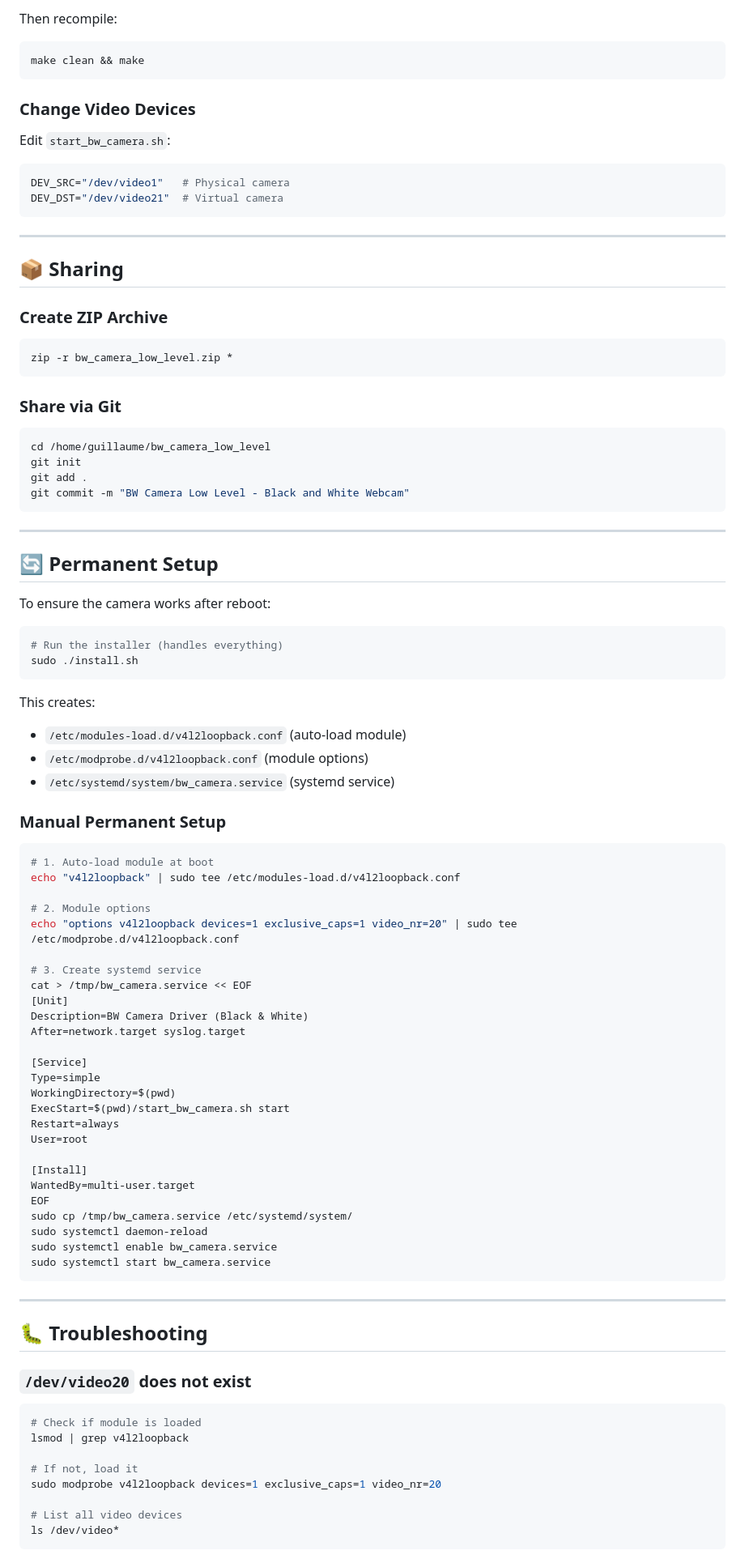
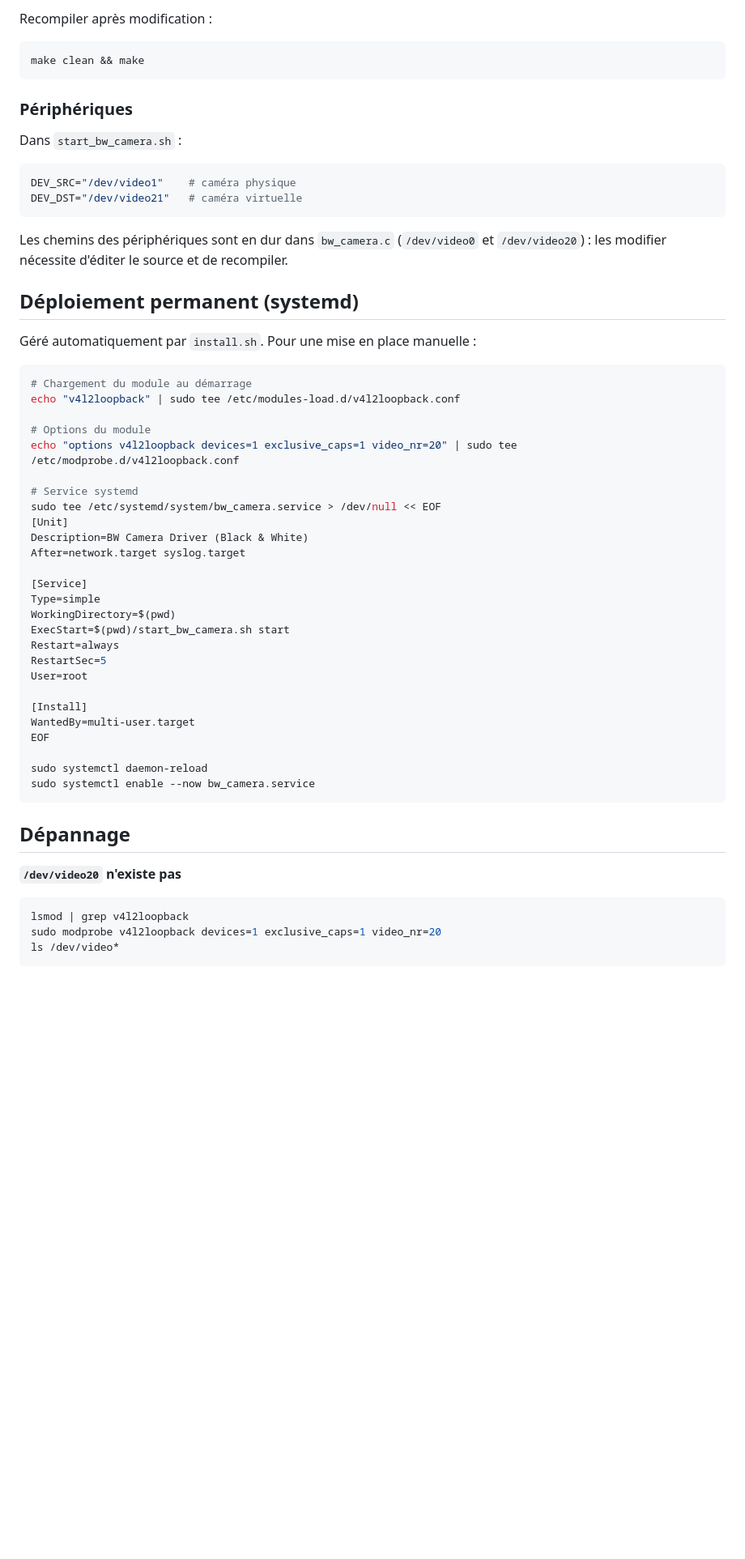
Before and after one commit to Institut-du-Numerique-Responsable/bw_camera, a Markdown page: README.md, the part around one of its changes. Shown at 81% size. Rendered like a GitHub page; blank space fills up the shorter version.

````diff
--- a/README.md
+++ b/README.md
@@ -123,64 +193,36 @@ Edit `bw_camera.c` and modify these lines:
 
-Then recompile:
+Recompiler après modification :
+
 ```bash
 make clean && make
 ```
 
-### Change Video Devices
+### Périphériques
 
-Edit `start_bw_camera.sh`:
+Dans `start_bw_camera.sh` :
 
 ```bash
-DEV_SRC="/dev/video1"   # Physical camera
-DEV_DST="/dev/video21"  # Virtual camera
+DEV_SRC="/dev/video1"    # caméra physique
+DEV_DST="/dev/video21"   # caméra virtuelle
 ```
 
----
+Les chemins des périphériques sont en dur dans `bw_camera.c`
+(`/dev/video0` et `/dev/video20`) : les modifier nécessite d'éditer le source
+et de recompiler.
 
-## 📦 Sharing
+## Déploiement permanent (systemd)
 
-### Create ZIP Archive
+Géré automatiquement par `install.sh`. Pour une mise en place manuelle :
 
 ```bash
-zip -r bw_camera_low_level.zip *
-```
-
-### Share via Git
-
-```bash
-cd /home/guillaume/bw_camera_low_level
-git init
-git add .
-git commit -m "BW Camera Low Level - Black and White Webcam"
-```
-
----
-
-## 🔄 Permanent Setup
-
-To ensure the camera works after reboot:
-
-```bash
-# Run the installer (handles everything)
-sudo ./install.sh
-```
-
-This creates:
-- `/etc/modules-load.d/v4l2loopback.conf` (auto-load module)
-- `/etc/modprobe.d/v4l2loopback.conf` (module options)
-- `/etc/systemd/system/bw_camera.service` (systemd service)
-
-### Manual Permanent Setup
-
-```bash
-# 1. Auto-load module at boot
+# Chargement du module au démarrage
 echo "v4l2loopback" | sudo tee /etc/modules-load.d/v4l2loopback.conf
 
-# 2. Module options
+# Options du module
 echo "options v4l2loopback devices=1 exclusive_caps=1 video_nr=20" | sudo tee /etc/modprobe.d/v4l2loopback.conf
 
-# 3. Create systemd service
-cat > /tmp/bw_camera.service << EOF
+# Service systemd
+sudo tee /etc/systemd/system/bw_camera.service > /dev/null << EOF
 [Unit]
 Description=BW Camera Driver (Black & White)
 After=network.target syslog.target
@@ -190,31 +232,24 @@ Type=simple
 WorkingDirectory=$(pwd)
 ExecStart=$(pwd)/start_bw_camera.sh start
 Restart=always
+RestartSec=5
 User=root
 
 [Install]
 WantedBy=multi-user.target
 EOF
-sudo cp /tmp/bw_camera.service /etc/systemd/system/
+
 sudo systemctl daemon-reload
-sudo systemctl enable bw_camera.service
-sudo systemctl start bw_camera.service
+sudo systemctl enable --now bw_camera.service
 ```
 
----
+## Dépannage
 
-## 🐛 Troubleshooting
-
-### `/dev/video20` does not exist
+**`/dev/video20` n'existe pas**
 
 ```bash
-# Check if module is loaded
 lsmod | grep v4l2loopback
-
-# If not, load it
 sudo modprobe v4l2loopback devices=1 exclusive_caps=1 video_nr=20
-
-# List all video devices
 ls /dev/video*
 ```
 
````
Also changed, not shown: other parts of README.md (+161 -90 lines).
